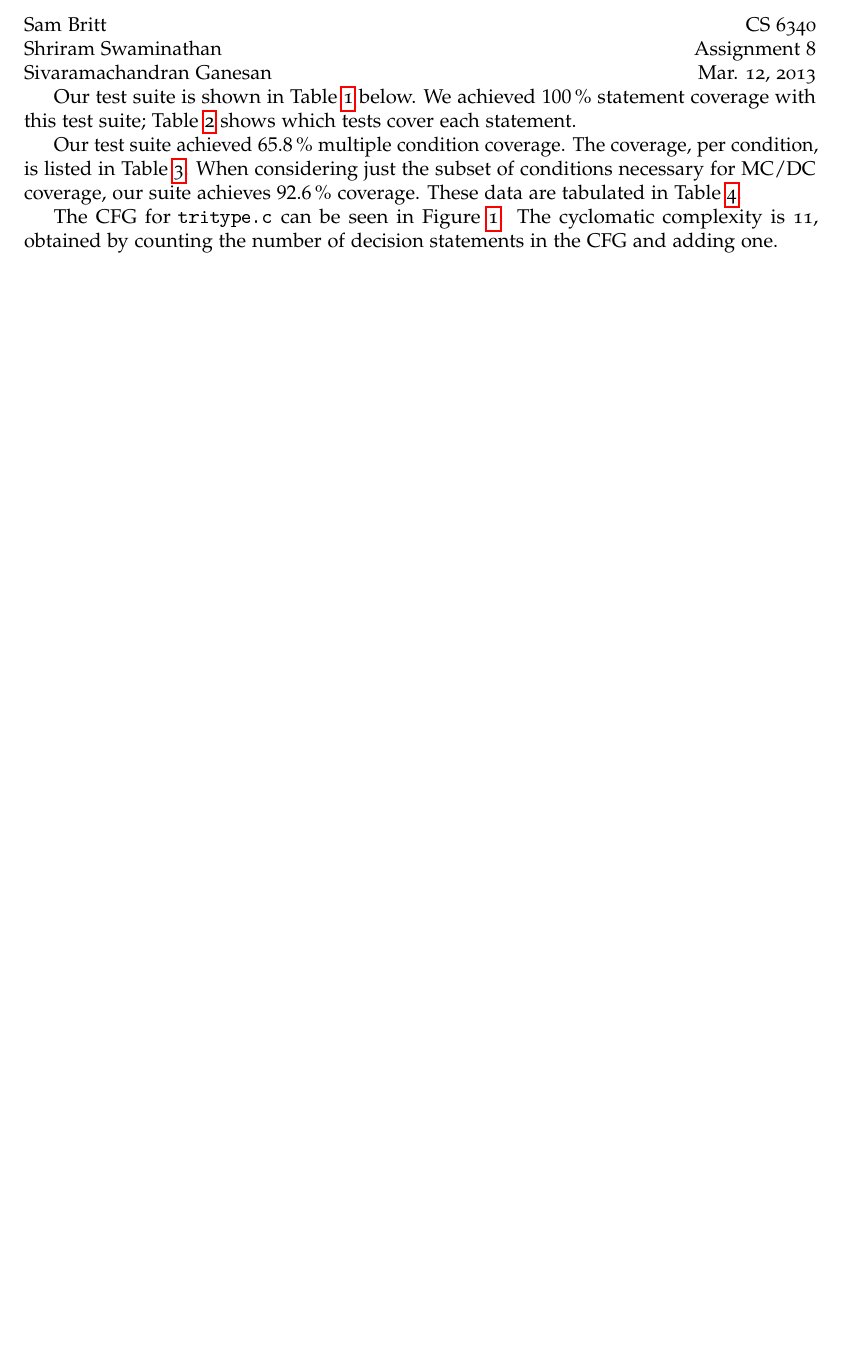
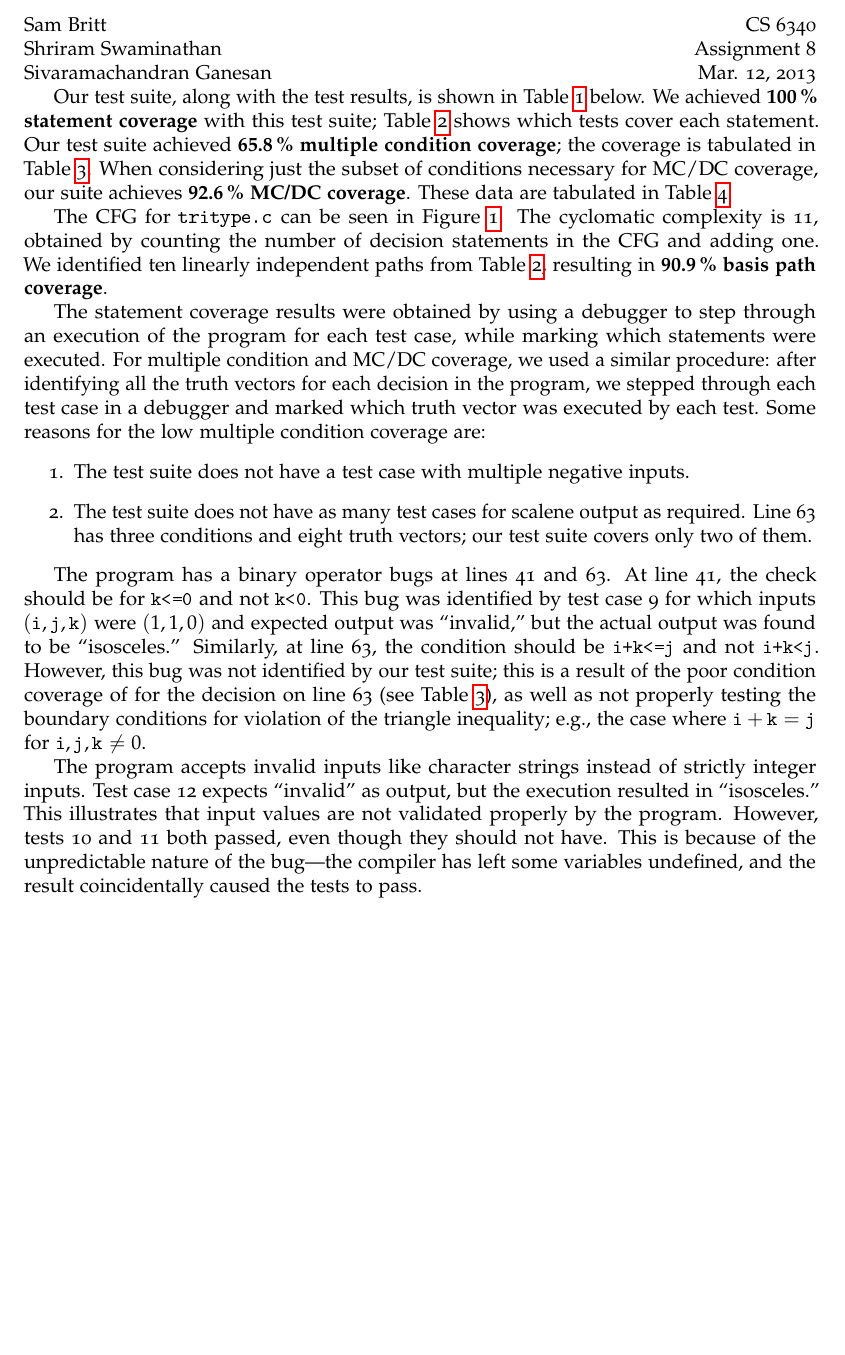
Before and after one commit to samuelbritt/6340-hw, a LaTeX problem sheet (hw8/hw8.tex): part of page 2 of 6, cut so that both start at the same text, the shorter picture padded with empty space. The pictures show the PDF file hw8/hw8.pdf that the author committed with the source.

Commit message:
incorporate discussion from siva and shriram

```diff
--- a/hw8/hw8.tex
+++ b/hw8/hw8.tex
@@ -191,13 +193,4 @@ Sam Britt                \hfill CS 6340      \\
 Shriram Swaminathan      \hfill Assignment 8 \\
 Sivaramachandran Ganesan \hfill Mar. 12, 2013
 
-Our test suite is shown in Table~\ref{tab:test_suite} below. We
-achieved \SI{100}{\percent} statement coverage with this test suite;
-Table~\ref{tab:statement-coverage} shows which tests cover each
-statement.
-
-Our test suite achieved \SI{65.8}{\percent} multiple condition
-coverage. The coverage, per condition, is listed in
-Table~\ref{tab:condition-coverage}. When considering just the subset
-of conditions necessary for MC/DC coverage, our suite achieves
-\SI{92.6}{\percent} coverage. These data are tabulated in
+Our test suite, along with the test results, is shown in
@@ -204,8 +200,52 @@ of conditions necessary for MC/DC coverage, our suite achieves
+\coverage{65.8}{multiple condition coverage}; the coverage is
+tabulated in Table~\ref{tab:condition-coverage}.  When considering
+just the subset of conditions necessary for MC/DC coverage, our suite
+achieves \coverage{92.6}{MC/DC coverage}. These data are tabulated in
 Table~\ref{tab:MCDC-coverage}.
 
 The CFG for \code{tritype.c} can be seen in Figure~\ref{fig:cfg}. The
 cyclomatic complexity is 11, obtained by counting the number of
-decision statements in the CFG and adding one.
+decision statements in the CFG and adding one. We identified ten
+linearly independent paths from Table~\ref{tab:statement-coverage},
+resulting in \coverage{90.9}{basis path coverage}.
+
+The statement coverage results were obtained by using a debugger to
+step through an execution of the program for each test case, while
+marking which statements were executed. For multiple condition and
+MC/DC coverage, we used a similar procedure: after identifying all the
+truth vectors for each decision in the program, we stepped through
+each test case in a debugger and marked which truth vector was
+executed by each test. Some reasons for the low multiple condition
+coverage are:
+\begin{enumerate}
+  \item The test suite does not have a test case with multiple
+    negative inputs.
+  \item The test suite does not have as many test cases for scalene
+    output as required. Line 63 has three conditions and eight truth
+    vectors; our test suite covers only two of them.
+\end{enumerate}
+
+The program has a binary operator bugs at lines~41 and~63.  At
+line~41, the check should be for \code{k<=0} and not \code{k<0}.  This
+bug was identified by test case~9 for which inputs $(\code{i},
+\code{j}, \code{k})$ were $(1, 1, 0)$ and expected output was
+``invalid,'' but the actual output was found to be ``isosceles.''
+Similarly, at line~63, the condition should be \code{i+k<=j} and not
+\code{i+k<j}. However, this bug was not identified by our test suite;
+this is a result of the poor condition coverage of for the decision on
+line~63 (see Table~\ref{tab:condition-coverage}), as well as not
+properly testing the boundary conditions for violation of the triangle
+inequality; e.g., the case where $\code{i} + \code{k} = \code{j}$ for
+$\code{i}, \code{j}, \code{k} \ne 0$.
+
+The program accepts invalid inputs like character strings instead of
+strictly integer inputs. Test case~12 expects ``invalid'' as output,
+but the execution resulted in ``isosceles.'' This illustrates that
+input values are not validated properly by the program. However,
+tests~10 and~11 both passed, even though they should not have. This is
+because of the unpredictable nature of the bug---the compiler has left
+some variables undefined, and the result coincidentally caused the
+tests to pass.
 
 \newcommand\pass{\textsc{pass}}
 \newcommand\fail{\hi{\textsc{fail}}}
```
Also changed, not shown: hw8/hw8.pdf, hw8/hw8.tex (7 more changed lines).
